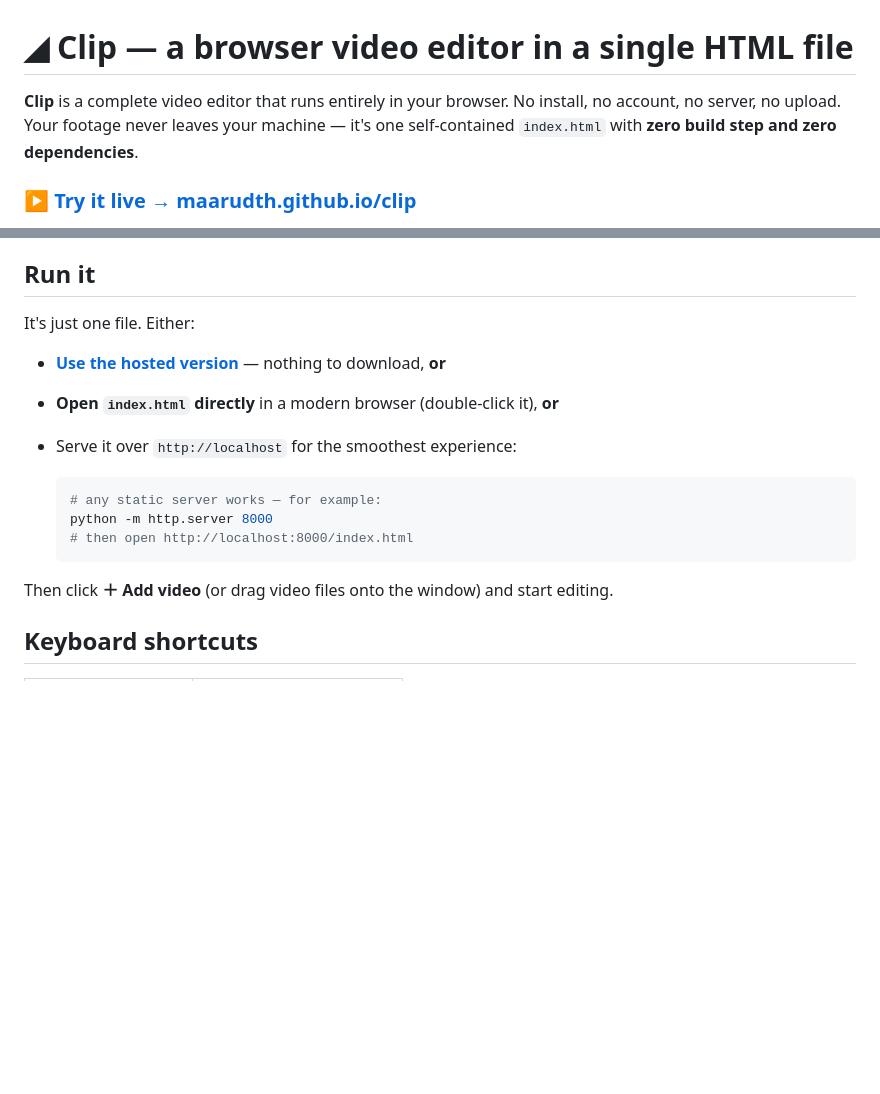
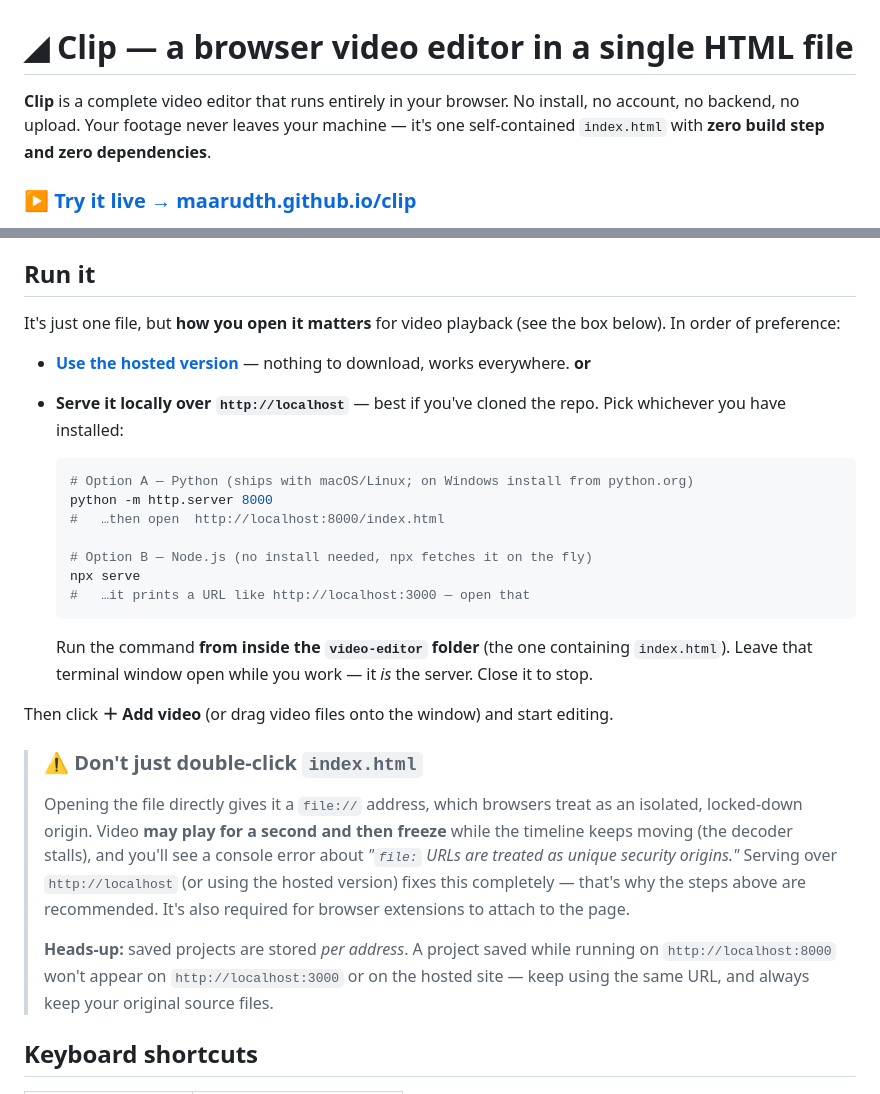
Before and after one commit to maarudth/clip, a Markdown page: README.md, 2 parts joined by grey strips. GitHub-like rendering; blank space fills up the shorter version.

Commit message:
README: recommend serving over http, warn against file:// playback freeze
Double-clicking index.html opens it as a file:// origin, which browsers
treat as isolated — video plays ~1s then the decoder stalls while the
timeline keeps running. Reorder the run options to lead with the hosted
build and a local server, add beginner-friendly server steps (python /
npx serve), a warning box describing the freeze symptom, and a note that
saved projects are per-origin.

Co-Authored-By: Claude Opus 4.8 (1M context) <noreply@anthropic.com>

````diff
--- a/README.md
+++ b/README.md
@@ -1,7 +1,7 @@
 # ◢ Clip — a browser video editor in a single HTML file
 
 **Clip** is a complete video editor that runs entirely in your browser. No install, no
-account, no server, no upload. Your footage never leaves your machine — it's one
+account, no backend, no upload. Your footage never leaves your machine — it's one
 self‑contained `index.html` with **zero build step and zero dependencies**.
 
 ### ▶ [Try it live → maarudth.github.io/clip](https://maarudth.github.io/clip/)
@@ -24,19 +24,37 @@ self‑contained `index.html` with **zero build step and zero dependencies**.
 
 ## Run it
 
-It's just one file. Either:
+It's just one file, but **how you open it matters** for video playback (see the box below). In order of preference:
 
-- **[Use the hosted version](https://maarudth.github.io/clip/)** — nothing to download, **or**
-- **Open `index.html` directly** in a modern browser (double‑click it), **or**
-- Serve it over `http://localhost` for the smoothest experience:
+- **[Use the hosted version](https://maarudth.github.io/clip/)** — nothing to download, works everywhere. **or**
+- **Serve it locally over `http://localhost`** — best if you've cloned the repo. Pick whichever you have installed:
 
   ```bash
-  # any static server works — for example:
+  # Option A — Python (ships with macOS/Linux; on Windows install from python.org)
   python -m http.server 8000
-  # then open http://localhost:8000/index.html
+  #   …then open  http://localhost:8000/index.html
+
+  # Option B — Node.js (no install needed, npx fetches it on the fly)
+  npx serve
+  #   …it prints a URL like http://localhost:3000 — open that
   ```
 
+  Run the command **from inside the `video-editor` folder** (the one containing `index.html`).
+  Leave that terminal window open while you work — it *is* the server. Close it to stop.
+
 Then click **＋ Add video** (or drag video files onto the window) and start editing.
+
+> ### ⚠️ Don't just double‑click `index.html`
+> Opening the file directly gives it a `file://` address, which browsers treat as an
+> isolated, locked‑down origin. Video **may play for a second and then freeze** while the
+> timeline keeps moving (the decoder stalls), and you'll see a console error about
+> *"`file:` URLs are treated as unique security origins."* Serving over `http://localhost`
+> (or using the hosted version) fixes this completely — that's why the steps above are
+> recommended. It's also required for browser extensions to attach to the page.
+>
+> **Heads‑up:** saved projects are stored *per address*. A project saved while running on
+> `http://localhost:8000` won't appear on `http://localhost:3000` or on the hosted site —
+> keep using the same URL, and always keep your original source files.
 
 ## Keyboard shortcuts
 
````
